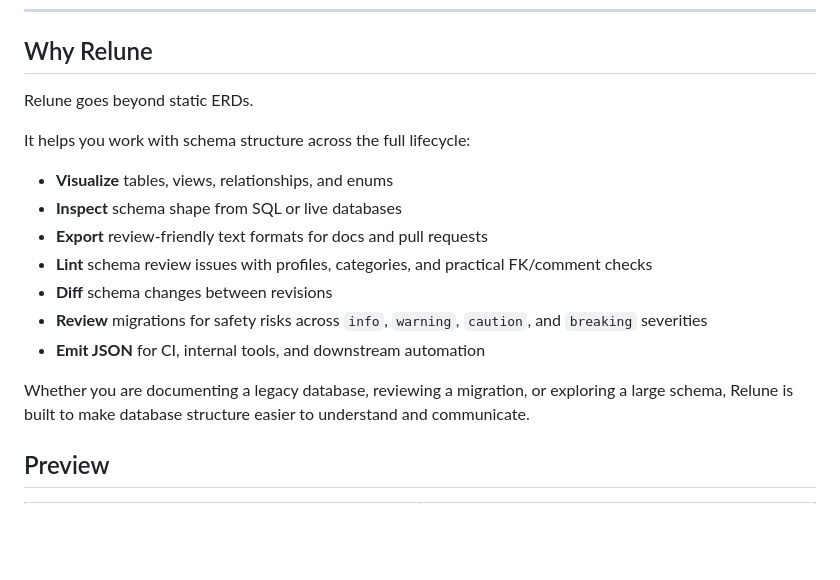
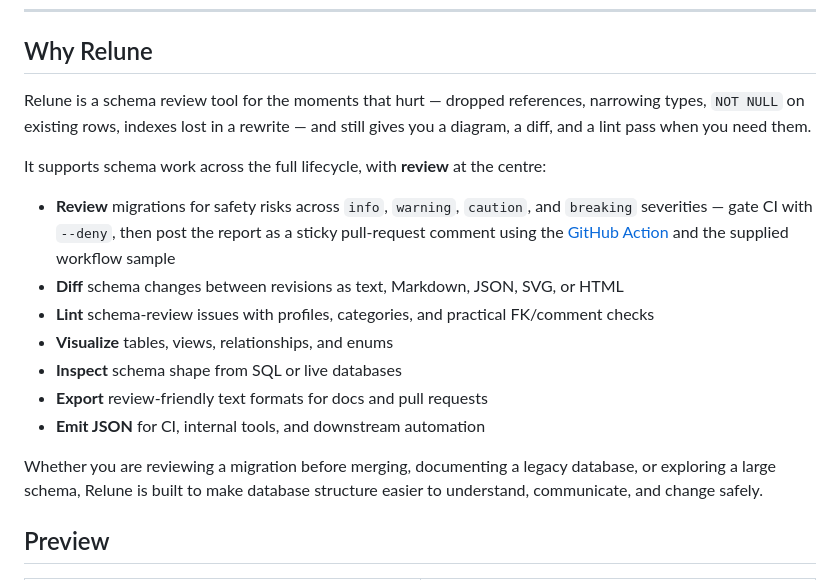
Before and after one commit to mhiro2/relune, a Markdown page: README.md, the part around the change. GitHub-like rendering; blank space fills up the shorter version.

Commit message:
docs: lead with review in README and note action wraps CLI in ARCHITECTURE
Rewrite the "Why Relune" section so migration review is the headline use
case, with diff, lint, and the diagram pipeline framed as supporting
capabilities. Add a paragraph to ARCHITECTURE §13 explaining that the
GitHub Action is a thin shell over relune-cli and that the 2-pass review
shell is CI-side orchestration, not pipeline logic.

```diff
--- a/README.md
+++ b/README.md
@@ -31,19 +31,26 @@
 
 ## Why Relune
 
-Relune goes beyond static ERDs.
+Relune is a schema review tool for the moments that hurt — dropped references,
+narrowing types, `NOT NULL` on existing rows, indexes lost in a rewrite — and
+still gives you a diagram, a diff, and a lint pass when you need them.
 
-It helps you work with schema structure across the full lifecycle:
+It supports schema work across the full lifecycle, with **review** at the centre:
 
+- **Review** migrations for safety risks across `info`, `warning`, `caution`,
+  and `breaking` severities — gate CI with `--deny`, then post the report as a
+  sticky pull-request comment using the [GitHub Action](docs/github-actions.md)
+  and the supplied workflow sample
+- **Diff** schema changes between revisions as text, Markdown, JSON, SVG, or HTML
+- **Lint** schema-review issues with profiles, categories, and practical FK/comment checks
 - **Visualize** tables, views, relationships, and enums
 - **Inspect** schema shape from SQL or live databases
 - **Export** review-friendly text formats for docs and pull requests
-- **Lint** schema review issues with profiles, categories, and practical FK/comment checks
-- **Diff** schema changes between revisions
-- **Review** migrations for safety risks across `info`, `warning`, `caution`, and `breaking` severities
 - **Emit JSON** for CI, internal tools, and downstream automation
 
-Whether you are documenting a legacy database, reviewing a migration, or exploring a large schema, Relune is built to make database structure easier to understand and communicate.
+Whether you are reviewing a migration before merging, documenting a legacy
+database, or exploring a large schema, Relune is built to make database
+structure easier to understand, communicate, and change safely.
 
 ## Preview
 
```
Also changed, not shown: ARCHITECTURE.md (+2 -0 lines).
